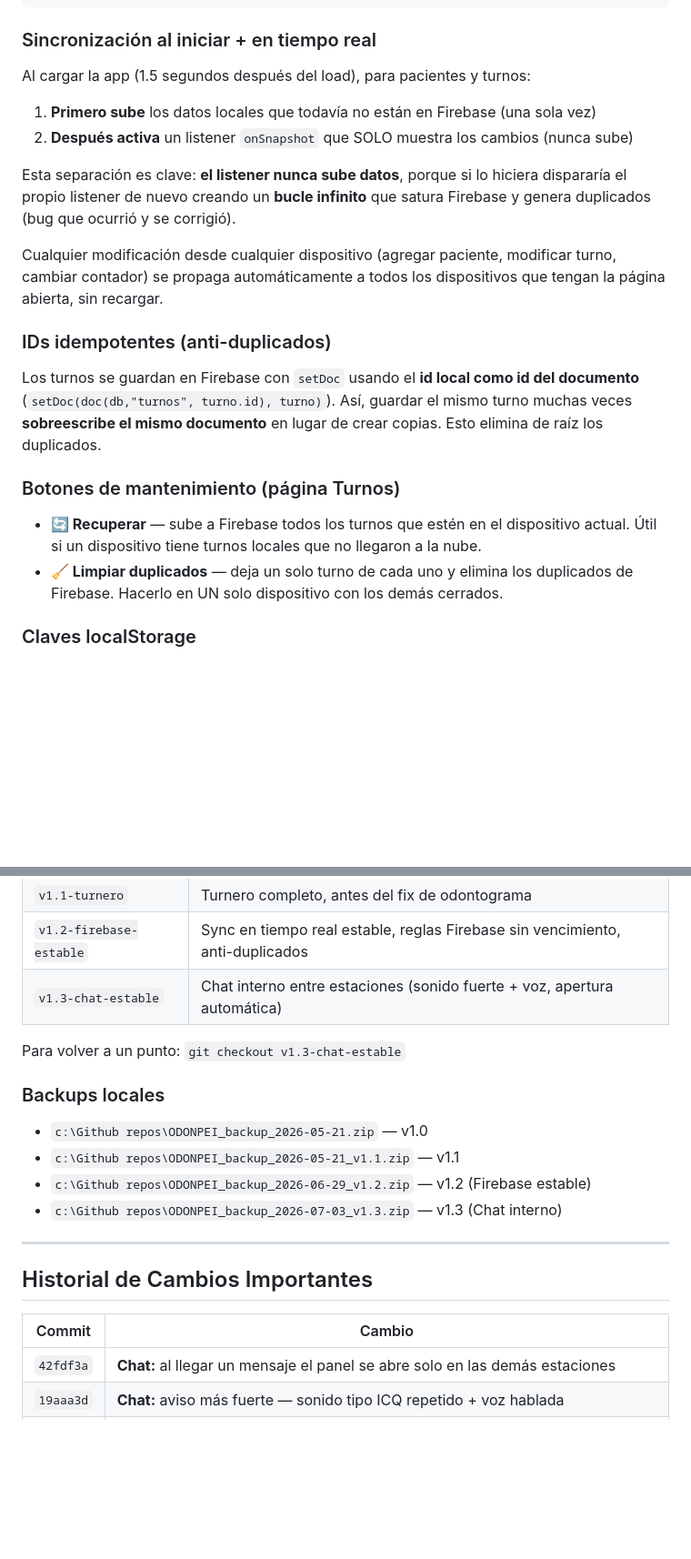
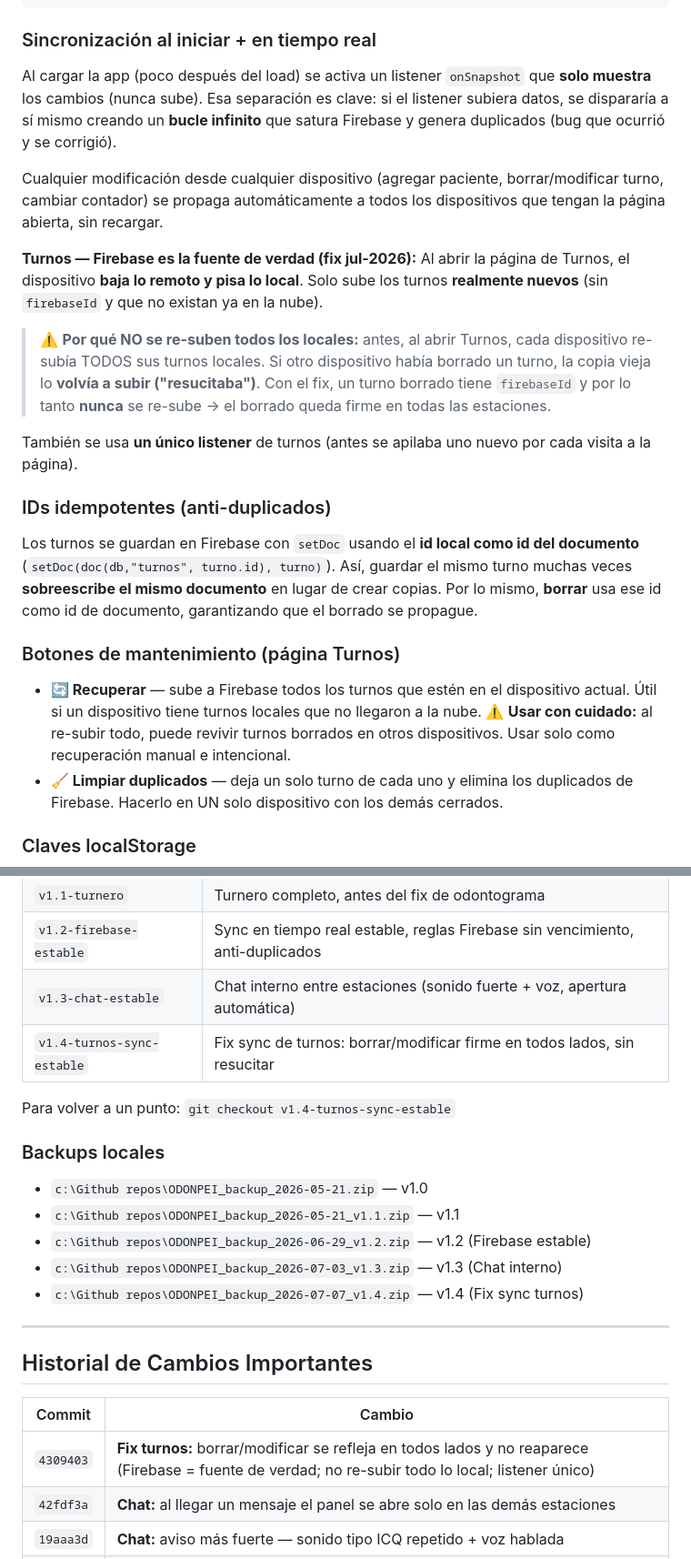
Before and after one commit to lanarito/ODONPEI, a Markdown page: DOCUMENTACION.md, 2 parts joined by grey strips. Shown at 91% size. Drawn GitHub-style; blank space fills up the shorter version.

Commit message:
Documentacion: fix sync de turnos + tag y backup v1.4
Co-Authored-By: Claude Opus 4.8 <noreply@anthropic.com>

```diff
--- a/DOCUMENTACION.md
+++ b/DOCUMENTACION.md
@@ -217,19 +217,22 @@ Firebase Firestore (async, nube compartida)
 
 ### Sincronización al iniciar + en tiempo real
 
-Al cargar la app (1.5 segundos después del load), para pacientes y turnos:
-1. **Primero sube** los datos locales que todavía no están en Firebase (una sola vez)
-2. **Después activa** un listener `onSnapshot` que SOLO muestra los cambios (nunca sube)
+Al cargar la app (poco después del load) se activa un listener `onSnapshot` que **solo muestra** los cambios (nunca sube). Esa separación es clave: si el listener subiera datos, se dispararía a sí mismo creando un **bucle infinito** que satura Firebase y genera duplicados (bug que ocurrió y se corrigió).
 
-Esta separación es clave: **el listener nunca sube datos**, porque si lo hiciera dispararía el propio listener de nuevo creando un **bucle infinito** que satura Firebase y genera duplicados (bug que ocurrió y se corrigió).
+Cualquier modificación desde cualquier dispositivo (agregar paciente, borrar/modificar turno, cambiar contador) se propaga automáticamente a todos los dispositivos que tengan la página abierta, sin recargar.
 
-Cualquier modificación desde cualquier dispositivo (agregar paciente, modificar turno, cambiar contador) se propaga automáticamente a todos los dispositivos que tengan la página abierta, sin recargar.
+**Turnos — Firebase es la fuente de verdad (fix jul-2026):**
+Al abrir la página de Turnos, el dispositivo **baja lo remoto y pisa lo local**. Solo sube los turnos **realmente nuevos** (sin `firebaseId` y que no existan ya en la nube).
+
+> ⚠️ **Por qué NO se re-suben todos los locales:** antes, al abrir Turnos, cada dispositivo re-subía TODOS sus turnos locales. Si otro dispositivo había borrado un turno, la copia vieja lo **volvía a subir ("resucitaba")**. Con el fix, un turno borrado tiene `firebaseId` y por lo tanto **nunca** se re-sube → el borrado queda firme en todas las estaciones.
+
+También se usa **un único listener** de turnos (antes se apilaba uno nuevo por cada visita a la página).
 
 ### IDs idempotentes (anti-duplicados)
-Los turnos se guardan en Firebase con `setDoc` usando el **id local como id del documento** (`setDoc(doc(db,"turnos", turno.id), turno)`). Así, guardar el mismo turno muchas veces **sobreescribe el mismo documento** en lugar de crear copias. Esto elimina de raíz los duplicados.
+Los turnos se guardan en Firebase con `setDoc` usando el **id local como id del documento** (`setDoc(doc(db,"turnos", turno.id), turno)`). Así, guardar el mismo turno muchas veces **sobreescribe el mismo documento** en lugar de crear copias. Por lo mismo, **borrar** usa ese id como id de documento, garantizando que el borrado se propague.
 
 ### Botones de mantenimiento (página Turnos)
-- **🔄 Recuperar** — sube a Firebase todos los turnos que estén en el dispositivo actual. Útil si un dispositivo tiene turnos locales que no llegaron a la nube.
+- **🔄 Recuperar** — sube a Firebase todos los turnos que estén en el dispositivo actual. Útil si un dispositivo tiene turnos locales que no llegaron a la nube. ⚠️ **Usar con cuidado:** al re-subir todo, puede revivir turnos borrados en otros dispositivos. Usar solo como recuperación manual e intencional.
 - **🧹 Limpiar duplicados** — deja un solo turno de cada uno y elimina los duplicados de Firebase. Hacerlo en UN solo dispositivo con los demás cerrados.
 
 ### Claves localStorage
@@ -433,14 +436,16 @@ El guardado usaba `canvas.datosOdontograma` (propiedad inexistente) en lugar de
 | `v1.1-turnero` | Turnero completo, antes del fix de odontograma |
 | `v1.2-firebase-estable` | Sync en tiempo real estable, reglas Firebase sin vencimiento, anti-duplicados |
 | `v1.3-chat-estable` | Chat interno entre estaciones (sonido fuerte + voz, apertura automática) |
+| `v1.4-turnos-sync-estable` | Fix sync de turnos: borrar/modificar firme en todos lados, sin resucitar |
 
-Para volver a un punto: `git checkout v1.3-chat-estable`
+Para volver a un punto: `git checkout v1.4-turnos-sync-estable`
 
 ### Backups locales
 - `c:\Github repos\ODONPEI_backup_2026-05-21.zip` — v1.0
 - `c:\Github repos\ODONPEI_backup_2026-05-21_v1.1.zip` — v1.1
 - `c:\Github repos\ODONPEI_backup_2026-06-29_v1.2.zip` — v1.2 (Firebase estable)
 - `c:\Github repos\ODONPEI_backup_2026-07-03_v1.3.zip` — v1.3 (Chat interno)
+- `c:\Github repos\ODONPEI_backup_2026-07-07_v1.4.zip` — v1.4 (Fix sync turnos)
 
 ---
 
@@ -448,6 +453,7 @@ Para volver a un punto: `git checkout v1.3-chat-estable`
 
 | Commit | Cambio |
 |--------|--------|
+| `4309403` | **Fix turnos:** borrar/modificar se refleja en todos lados y no reaparece (Firebase = fuente de verdad; no re-subir todo lo local; listener único) |
 | `42fdf3a` | **Chat:** al llegar un mensaje el panel se abre solo en las demás estaciones |
 | `19aaa3d` | **Chat:** aviso más fuerte — sonido tipo ICQ repetido + voz hablada |
 | `5541a90` | **Chat interno (nuevo):** mensajería grupal en tiempo real entre estaciones, con sonido, no leídos y borrar (`js/chat.js`) |
```
